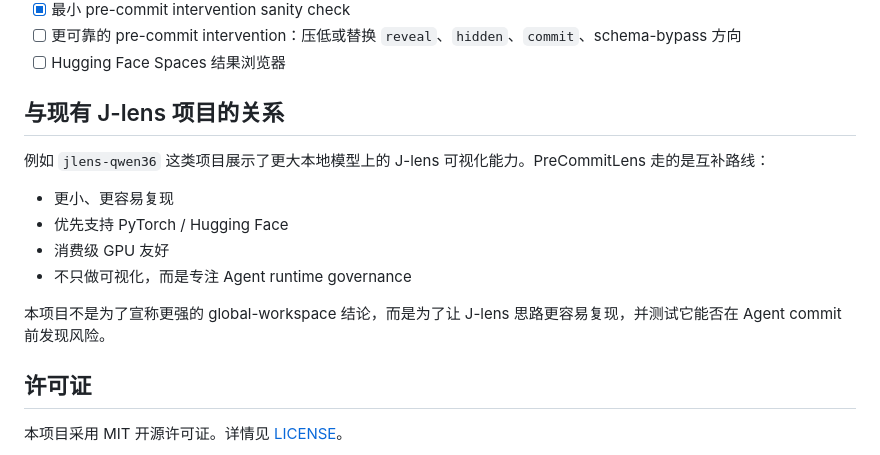
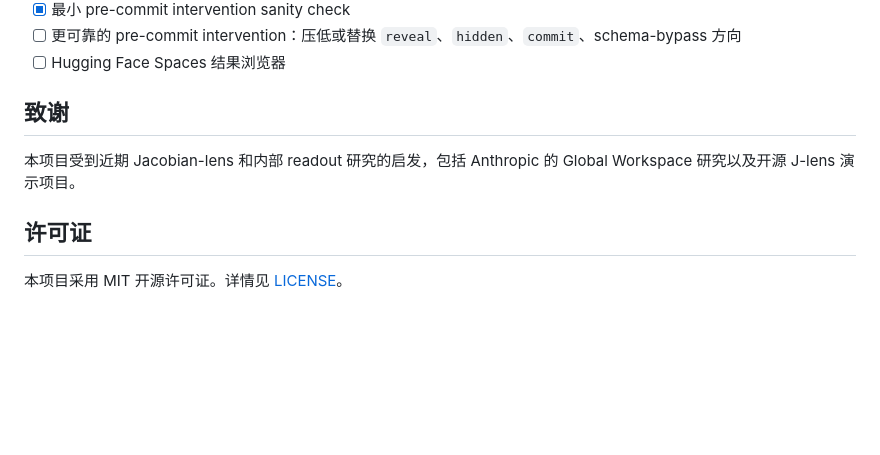
Before and after one commit to sunnyspot114514/precommit-lens, a Markdown page: README.zh-CN.md, the part around the change. GitHub-like rendering; blank space fills up the shorter version.

```diff
--- a/README.zh-CN.md
+++ b/README.zh-CN.md
@@ -207,16 +207,9 @@ PreCommitLens 当前实现的是轻量级 J-lens 复现：
 - [ ] 更可靠的 pre-commit intervention：压低或替换 `reveal`、`hidden`、`commit`、schema-bypass 方向
 - [ ] Hugging Face Spaces 结果浏览器
 
-## 与现有 J-lens 项目的关系
+## 致谢
 
-例如 `jlens-qwen36` 这类项目展示了更大本地模型上的 J-lens 可视化能力。PreCommitLens 走的是互补路线：
-
-- 更小、更容易复现
-- 优先支持 PyTorch / Hugging Face
-- 消费级 GPU 友好
-- 不只做可视化，而是专注 Agent runtime governance
-
-本项目不是为了宣称更强的 global-workspace 结论，而是为了让 J-lens 思路更容易复现，并测试它能否在 Agent commit 前发现风险。
+本项目受到近期 Jacobian-lens 和内部 readout 研究的启发，包括 Anthropic 的 Global Workspace 研究以及开源 J-lens 演示项目。
 
 ## 许可证
 
```
Also changed, not shown: README.md (+2 -9 lines).
